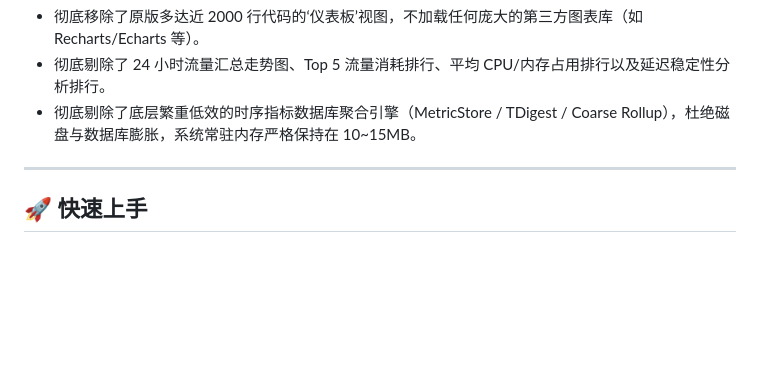
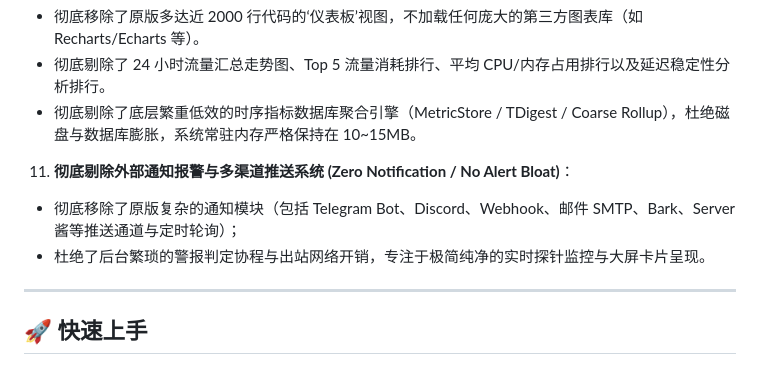
Before and after one commit to M48A1/vibemonitor, a Markdown page: README.md, the part around the change. GitHub-like rendering; blank space fills up the shorter version.

Commit message:
hide default

```diff
--- a/README.md
+++ b/README.md
@@ -42,6 +42,9 @@
    - 彻底移除了原版多达近 2000 行代码的‘仪表板’视图，不加载任何庞大的第三方图表库（如 Recharts/Echarts 等）。
    - 彻底剔除了 24 小时流量汇总走势图、Top 5 流量消耗排行、平均 CPU/内存占用排行以及延迟稳定性分析排行。
    - 彻底剔除了底层繁重低效的时序指标数据库聚合引擎（MetricStore / TDigest / Coarse Rollup），杜绝磁盘与数据库膨胀，系统常驻内存严格保持在 10~15MB。
+11. **彻底剔除外部通知报警与多渠道推送系统 (Zero Notification / No Alert Bloat)**：
+   - 彻底移除了原版复杂的通知模块（包括 Telegram Bot、Discord、Webhook、邮件 SMTP、Bark、Server酱等推送通道与定时轮询）；
+   - 杜绝了后台繁琐的警报判定协程与出站网络开销，专注于极简纯净的实时探针监控与大屏卡片呈现。
 
 ---
 
```
